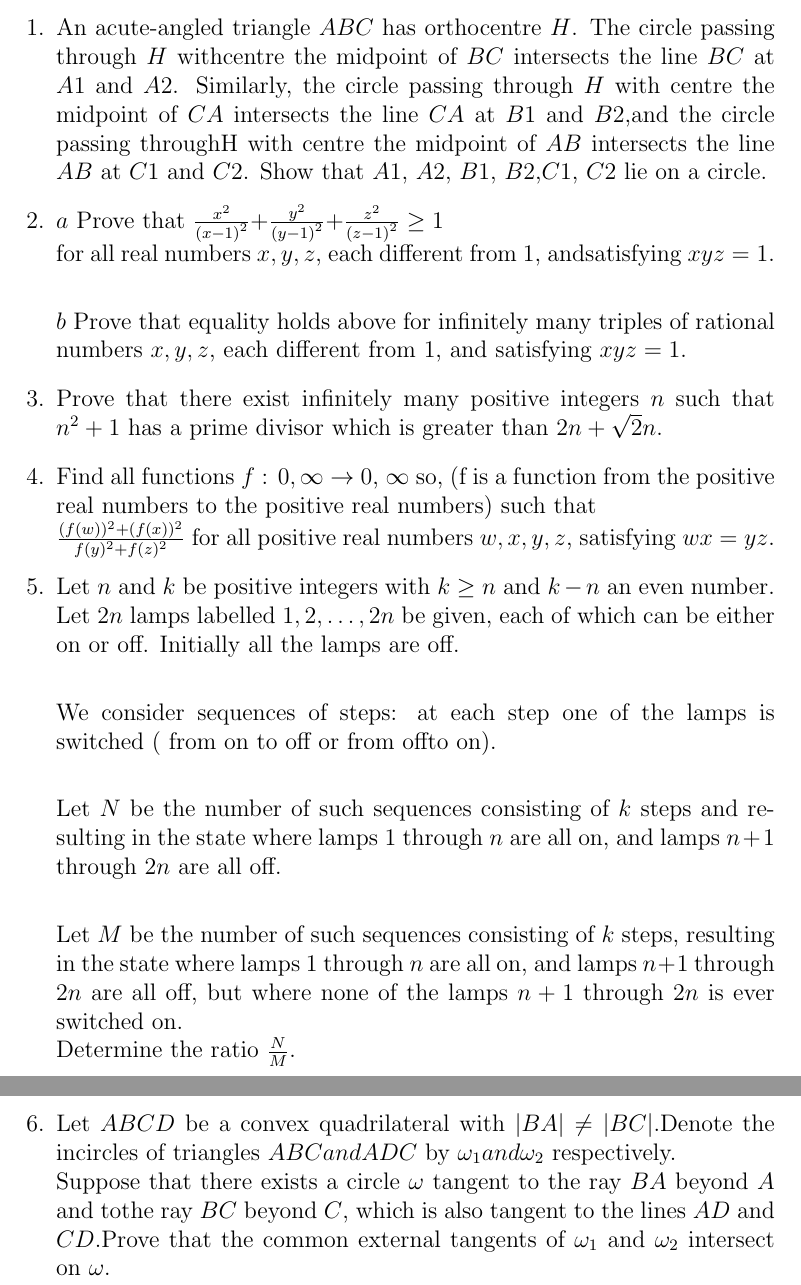
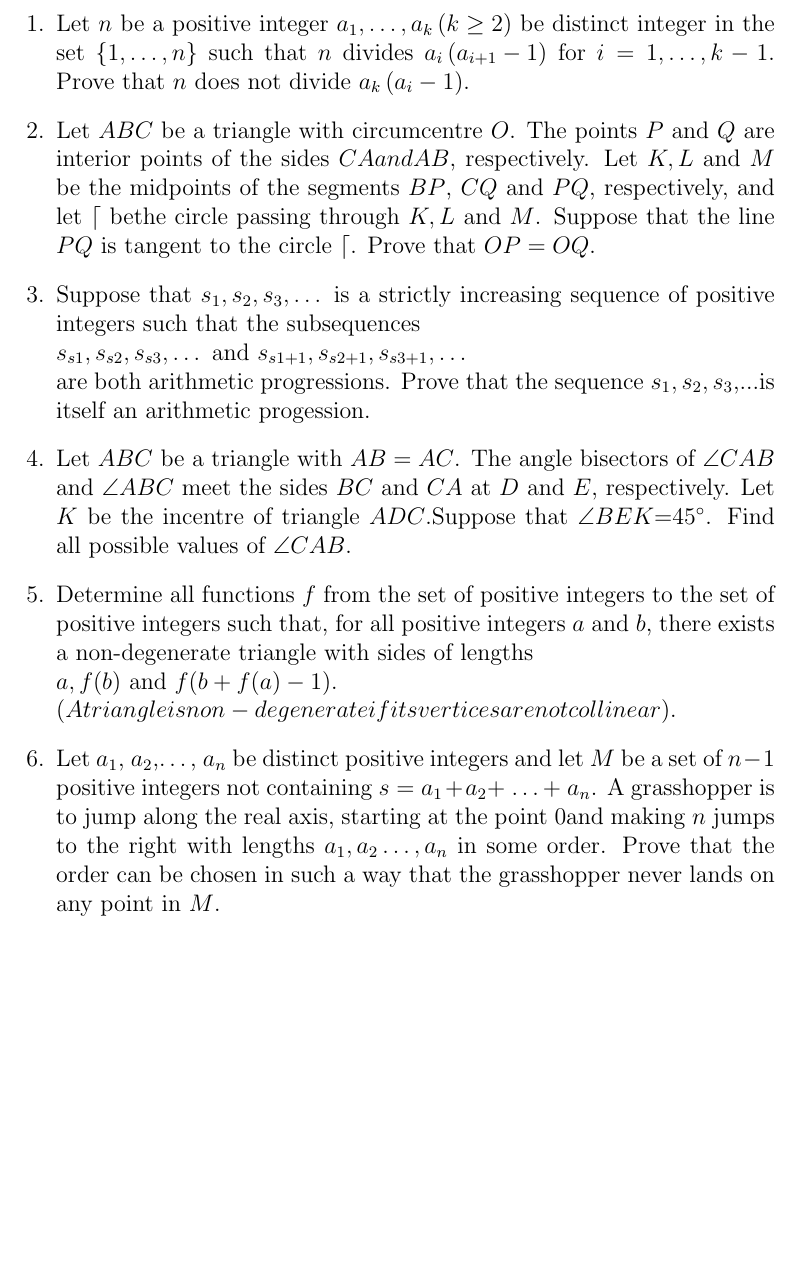
Before and after one commit to YalalaBhavani/Olympiad-, a LaTeX document (main.tex): two parts of pages 1 and 2 of 2 before the commit and part of the page after it, the two joined at a grey line, cut at the place of the change, the shorter picture padded with empty space. The pictures show the PDF file main.pdf that the author committed with the source.

Commit message:
Add files via upload

```diff
--- a/main.tex
+++ b/main.tex
@@ -1,27 +1,17 @@
-\documentclass[12pt,-letter paper]{article}
-\usepackage{gvv}
+\documentclass[12pt,-letter paper]{article}                       \usepackage{gvv}
 \begin{document}
 \begin{enumerate}
-\item An acute-angled triangle $ABC$ has orthocentre $H$. The circle passing through $H$ withcentre the midpoint of $BC$ intersects the line $BC$ at $A1$ and $A2$. Similarly, the circle passing through $H$ with centre the midpoint of $CA$ intersects the line $CA$ at $B1$ and $B2$,and the circle passing throughH with centre the midpoint of $AB$ intersects the line $AB$ at $C1$ and $C2$. Show that $A1$, $A2$, $B1$, $B2$,$C1$, $C2$ lie on a circle.
-\item $\brak a$ Prove that
-$\frac{x^2}{{(x-1)}^{2}}$+$\frac{y^2}{{(y-1)}^{2}}$+$\frac{z^2}{{(z-1)}^{2}} \geq 1$ \\
-for all real numbers $x, y, z$, each different from $1$, andsatisfying $xyz = 1$.\\
-
-	$\brak b$ Prove that equality holds above for infinitely many triples of rational numbers $x, y, z$, each different from $1$, and satisfying $xyz=1$.
-\item Prove that there exist infinitely many positive integers $n$ such that $n^2+1$ has a prime divisor which is greater than $2n+\sqrt2n$.
-\item Find all functions $f$ : $\brak {0,\infty}$ $\rightarrow$ $\brak 0$, $\infty$  so, (f is a function from the positive real numbers to the positive real numbers) such that \\
-	$\frac{(f(w))^2 + (f(x))^2} {f(y)^2 + f(z)^2 }$
-	for all positive real numbers $w, x, y, z$, satisfying $wx$ = $yz$.
-\item  Let $n$ and $k$ be positive integers with $k\geq n$ and $k-n$ an even number. Let $2n$ lamps labelled $1, 2,\dots, 2n$ be given, each of which can be either on or off. Initially all the lamps are off.\\
-
-	We consider sequences of steps: at each step one of the lamps is switched ( from on to off or from offto on).\\
-
-Let $N$ be the number of such sequences consisting of $k$ steps and resulting in the state where lamps $1$ through $n$ are all on, and lamps $n + 1$ through $2n$ are all off.\\
-
-Let $M$ be the number of such sequences consisting of $k$ steps, resulting in the state where lamps $1$ through $n$ are all on, and lamps $n + 1$ through $2n$ are all off, but where none of the lamps $n + 1$ through $2n$ is ever switched on.\\
-	Determine the ratio $\frac{N}{M}$.
-
-\item Let $ABCD$ be a convex quadrilateral with $|BA| \neq |BC|$.Denote the incircles of triangles $ABC and ADC$ by $\omega_1 and \omega_2$ respectively.\\
-Suppose that there exists a circle $\omega$ tangent to the ray $BA$ beyond $A$ and tothe ray $BC$ beyond $C$, which is also tangent to the lines $AD$ and $CD$.Prove that the common external tangents of $\omega_1$ and $\omega_2$ intersect on $\omega$.
+	\item Let $n$ be a positive integer $a_1,\dots,a_k\brak{k\geq 2}$ be distinct integer in the set $\cbrak{1,\dots, n}$ such that $n$ divides $a_i \brak{a_{i+1}-1}$ for $i=1,\dots, k-1$. Prove that $n$ does not divide $ a_k \brak {a_i-1}$.
+\item Let $ABC$ be a triangle with circumcentre $O$. The points $P$ and $Q$ are interior points of the sides $CA and AB$, respectively. Let $K,L$ and $M$ be the midpoints of the segments $BP$, $CQ$ and $PQ$, respectively, and let $\lceil$ bethe circle passing through $K,L$ and $M$. Suppose that the line $PQ$ is tangent to the circle $\lceil$. Prove that $OP=OQ$.
+\item Suppose that $s_1, s_2, s_3,\dots $ is a strictly increasing sequence of positive integers such that the subsequences \\
+	$s_{s1}, s_{s2}, s_{s3},\dots$ and $s_{s1+1}, s_{s2+1}, s_{s3+1},\dots$
+	   \\
+are both arithmetic progressions. Prove that the sequence $s_1,s_2,s_3$,...is itself an arithmetic progession.
+\item Let $ABC$ be a triangle with $AB=AC$. The angle bisectors of $\angle CAB$ and $\angle ABC$ meet the sides $BC$ and $CA$ at $D$ and $E$, respectively. Let $K$ be the incentre of triangle $ADC$.Suppose that $\angle BEK$=$45\degree$. Find all possible values of $\angle CAB$.
+\item  Determine all functions $f$ from the set of positive integers to the set of positive integers
+such that, for all positive integers $a$ and $b$, there exists a non-degenerate triangle with sides of lengths
+		\\$a, f (b)$ and $f (b+f(a)-1).$ \\
+		$(A triangle is non-degenerate if its vertices are not collinear)$.
+\item Let $a_{1}$, $a_{2}$,\dots, $a_{n}$ be distinct positive integers and let $M$ be a set of $n-1$ positive integers not containing $s = a_{1}+a_{2}$+ \dots + $a_{n}$. A grasshopper is to jump along the real axis, starting at the point 0and making $n$ jumps to the right with lengths $a_1, a_2\dots,a_n$ in some order. Prove that the order can be chosen in such a way that the grasshopper never lands on any point in $M$.
 \end{enumerate}
 \end{document}
```
Also changed, not shown: main.pdf, 2 other files.
